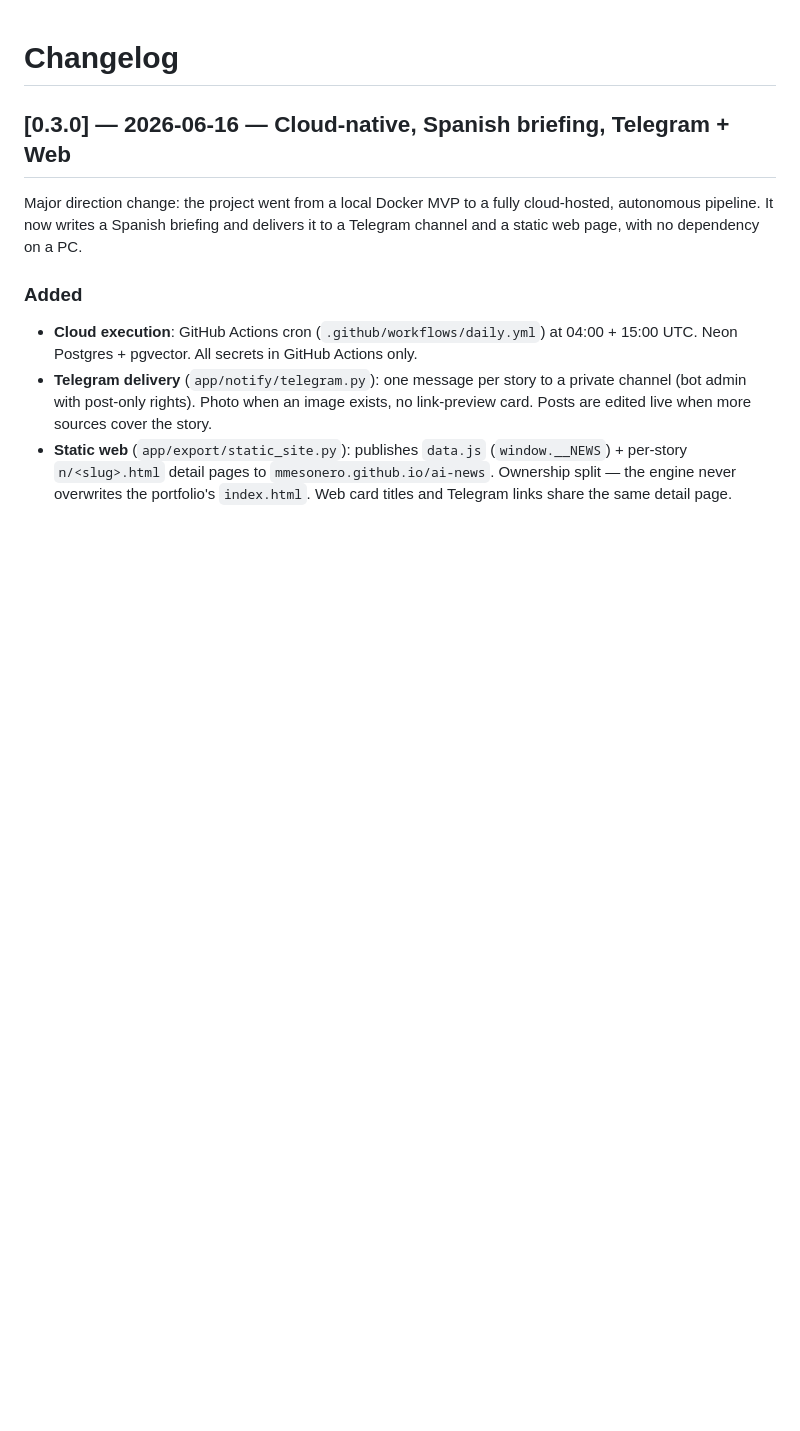
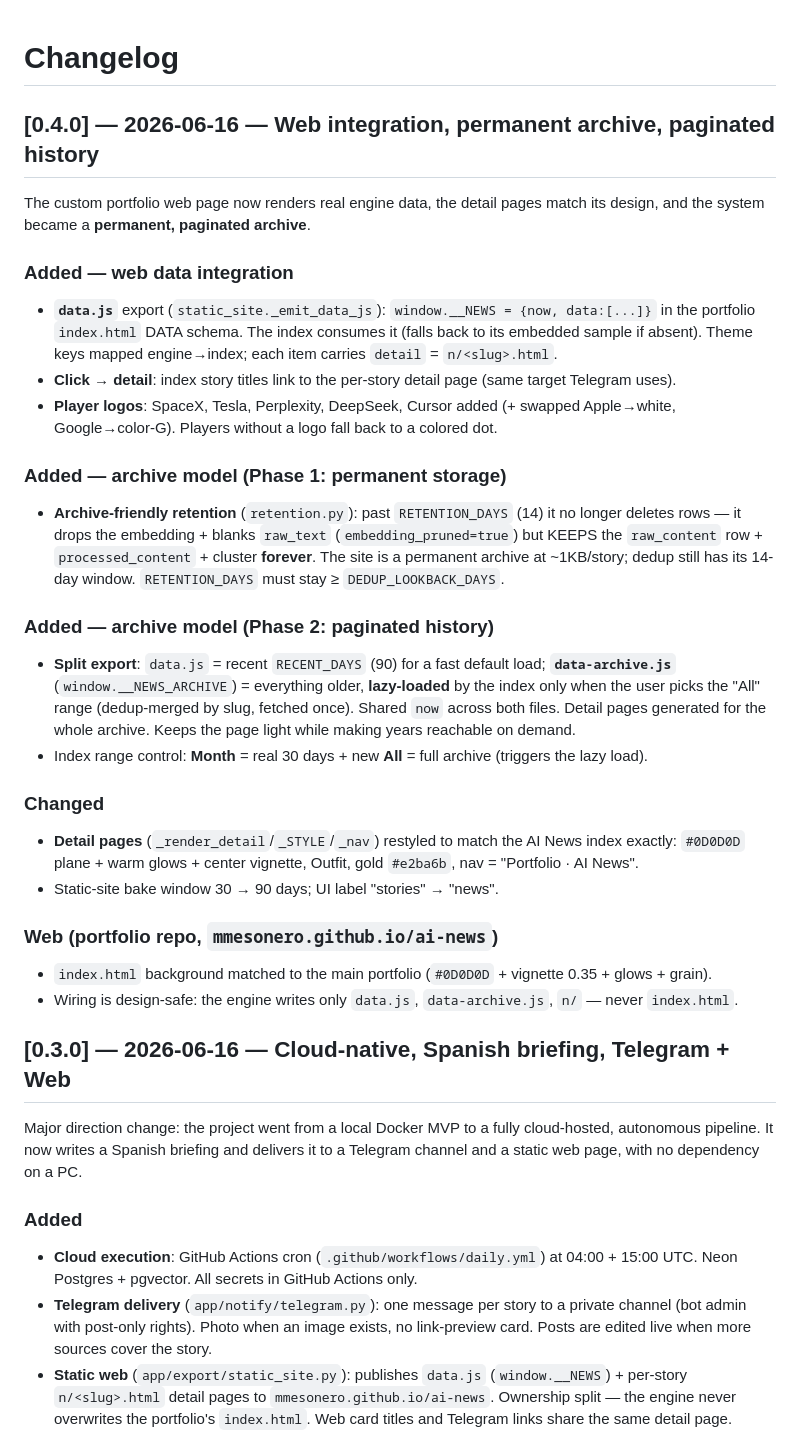
Before and after one commit to mmesonero/ai-news-engine, a Markdown page: CHANGELOG.md, the part around the change. GitHub-like rendering; blank space fills up the shorter version.

Commit message:
docs: document web integration + archive model (Phase 1 & 2) + detail redesign
- CHANGELOG 0.4.0: data.js/click-to-detail, player logos, archive-friendly
  retention (P1), paginated data.js+data-archive.js lazy load (P2), detail restyle
- ARCHITECTURE 10.2: paginated web export (recent + lazy archive)

```diff
--- a/CHANGELOG.md
+++ b/CHANGELOG.md
@@ -1,4 +1,29 @@
 # Changelog
+
+## [0.4.0] — 2026-06-16 — Web integration, permanent archive, paginated history
+
+The custom portfolio web page now renders real engine data, the detail pages
+match its design, and the system became a **permanent, paginated archive**.
+
+### Added — web data integration
+- **`data.js`** export (`static_site._emit_data_js`): `window.__NEWS = {now, data:[...]}` in the portfolio `index.html` DATA schema. The index consumes it (falls back to its embedded sample if absent). Theme keys mapped engine→index; each item carries `detail` = `n/<slug>.html`.
+- **Click → detail**: index story titles link to the per-story detail page (same target Telegram uses).
+- **Player logos**: SpaceX, Tesla, Perplexity, DeepSeek, Cursor added (+ swapped Apple→white, Google→color-G). Players without a logo fall back to a colored dot.
+
+### Added — archive model (Phase 1: permanent storage)
+- **Archive-friendly retention** (`retention.py`): past `RETENTION_DAYS` (14) it no longer deletes rows — it drops the embedding + blanks `raw_text` (`embedding_pruned=true`) but KEEPS the `raw_content` row + `processed_content` + cluster **forever**. The site is a permanent archive at ~1KB/story; dedup still has its 14-day window. `RETENTION_DAYS` must stay ≥ `DEDUP_LOOKBACK_DAYS`.
+
+### Added — archive model (Phase 2: paginated history)
+- **Split export**: `data.js` = recent `RECENT_DAYS` (90) for a fast default load; **`data-archive.js`** (`window.__NEWS_ARCHIVE`) = everything older, **lazy-loaded** by the index only when the user picks the "All" range (dedup-merged by slug, fetched once). Shared `now` across both files. Detail pages generated for the whole archive. Keeps the page light while making years reachable on demand.
+- Index range control: **Month** = real 30 days + new **All** = full archive (triggers the lazy load).
+
+### Changed
+- **Detail pages** (`_render_detail`/`_STYLE`/`_nav`) restyled to match the AI News index exactly: `#0D0D0D` plane + warm glows + center vignette, Outfit, gold `#e2ba6b`, nav = "Portfolio · AI News".
+- Static-site bake window 30 → 90 days; UI label "stories" → "news".
+
+### Web (portfolio repo, `mmesonero.github.io/ai-news`)
+- `index.html` background matched to the main portfolio (`#0D0D0D` + vignette 0.35 + glows + grain).
+- Wiring is design-safe: the engine writes only `data.js`, `data-archive.js`, `n/` — never `index.html`.
 
 ## [0.3.0] — 2026-06-16 — Cloud-native, Spanish briefing, Telegram + Web
 
```
Also changed, not shown: ARCHITECTURE.md (+6 -1 lines).
